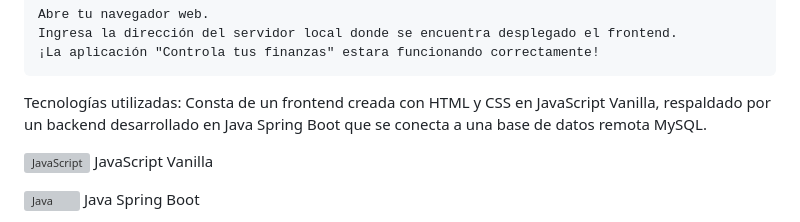
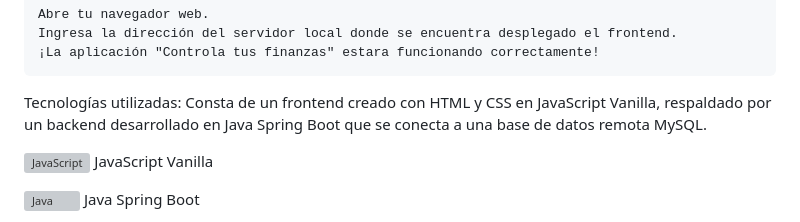
Before and after one commit to SebastianSassone/Controla_tus_finazas, a Markdown page: readme.md, the part around the change. Drawn GitHub-style; grey boxes are pictures that could not be loaded.

```diff
--- a/readme.md
+++ b/readme.md
@@ -87,7 +87,7 @@ Instrucciones para desplegar "Controla tus finanzas":
     ¡La aplicación "Controla tus finanzas" estara funcionando correctamente!
 
 Tecnologías utilizadas:
-Consta de un frontend creada con HTML y CSS en JavaScript Vanilla, respaldado por un backend desarrollado en
+Consta de un frontend creado con HTML y CSS en JavaScript Vanilla, respaldado por un backend desarrollado en
 Java Spring Boot que se conecta a una base de datos remota MySQL.
 
   <img src="https://example.com/js-icon.png" alt="JavaScript" width="20" height="20"/> JavaScript Vanilla
```
